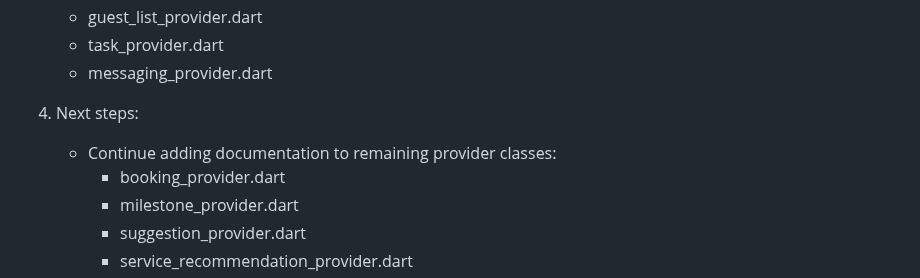
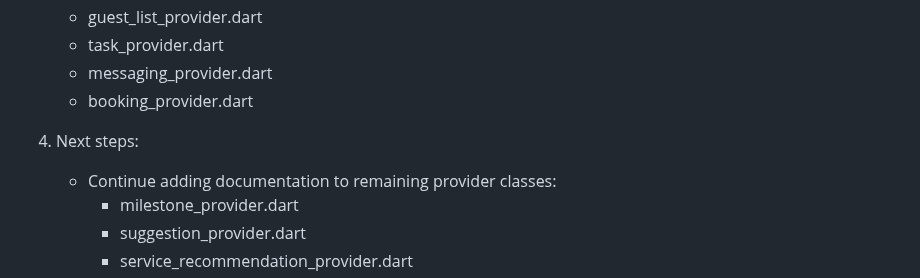
Before and after one commit to ReemNeama/eventati_book, a Markdown page: providers_organization_status.md, the part around the change. Drawn GitHub-style.

Commit message:
Update providers_organization_status.md to reflect documentation progress

```diff
--- a/providers_organization_status.md
+++ b/providers_organization_status.md
@@ -119,10 +119,10 @@ lib/providers/
    - guest_list_provider.dart
    - task_provider.dart
    - messaging_provider.dart
+   - booking_provider.dart
 
 4. Next steps:
    - Continue adding documentation to remaining provider classes:
-     - booking_provider.dart
      - milestone_provider.dart
      - suggestion_provider.dart
      - service_recommendation_provider.dart
```
